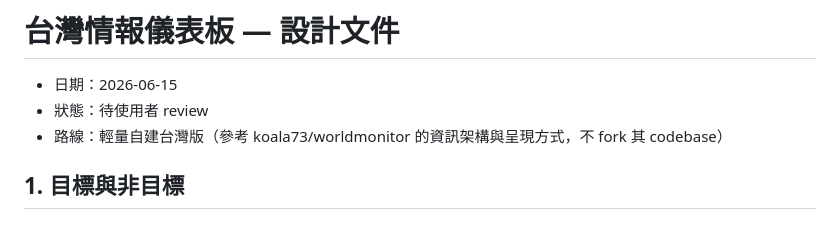
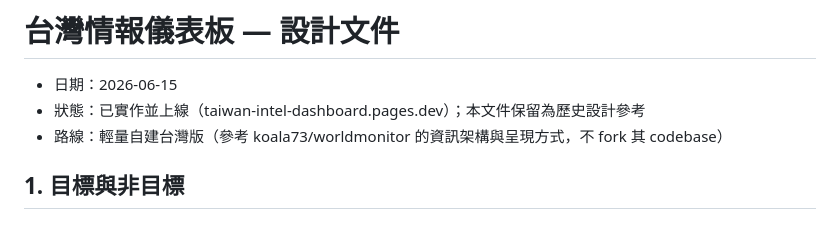
Before and after one commit to Reese-max/taiwan-intel-dashboard, a Markdown page: docs/specs/2026-06-15-taiwan-intel-dashboard-design.md, the part around the change. Drawn GitHub-style.

```diff
--- a/docs/specs/2026-06-15-taiwan-intel-dashboard-design.md
+++ b/docs/specs/2026-06-15-taiwan-intel-dashboard-design.md
@@ -1,7 +1,7 @@
 # 台灣情報儀表板 — 設計文件
 
 - 日期：2026-06-15
-- 狀態：待使用者 review
+- 狀態：已實作並上線（taiwan-intel-dashboard.pages.dev）；本文件保留為歷史設計參考
 - 路線：輕量自建台灣版（參考 koala73/worldmonitor 的資訊架構與呈現方式，不 fork 其 codebase）
 
 ## 1. 目標與非目標
```
Also changed, not shown: docs/specs/2026-06-19-realtime-cwa-weather-warnings.md (+2 -0 lines), docs/specs/2026-07-03-hardening-and-sustainability.md (+1 -1 lines).
